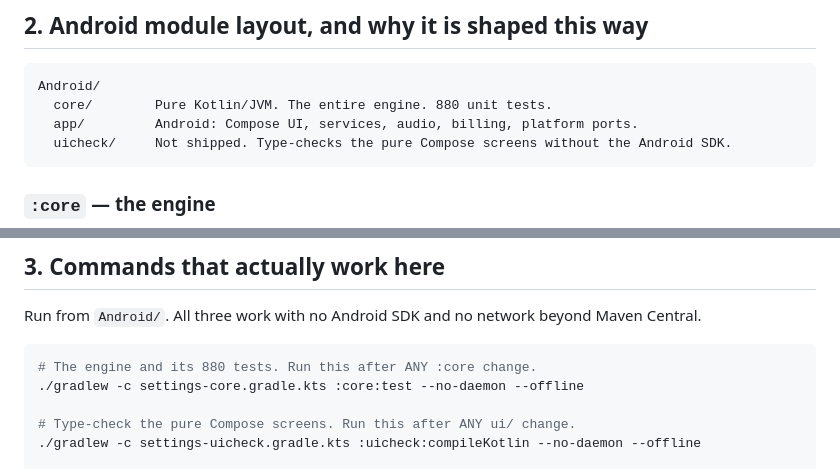
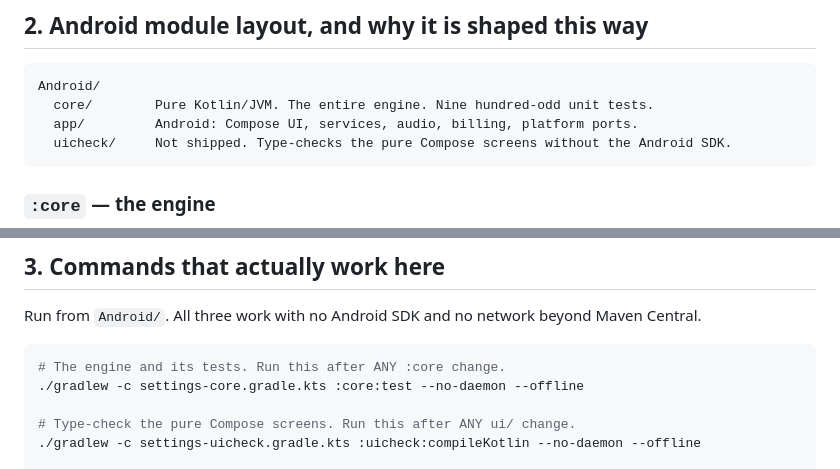
Before and after one commit to whahn1983/IFATC-Companion, a Markdown page: AGENTS.md, 2 parts joined by grey strips. Drawn GitHub-style.

Commit message:
AGENTS.md: stop quoting a test count that goes stale
The file preaches that documentation over-claims unless it is checked, and then
quoted a test count from two commits earlier in two places. CI enforces the
count where it is load-bearing (the parity matrix and the remaining-work doc);
here it is colour, so it says roughly rather than exactly.

Co-Authored-By: Claude Opus 5 <noreply@anthropic.com>
Claude-Session: https://claude.ai/code/session_01SpkXTnC1eSAa5SGzwhrrhu

````diff
--- a/AGENTS.md
+++ b/AGENTS.md
@@ -40,7 +40,7 @@ transpilation. The port is a re-implementation.
 
 ```
 Android/
-  core/        Pure Kotlin/JVM. The entire engine. 880 unit tests.
+  core/        Pure Kotlin/JVM. The entire engine. Nine hundred-odd unit tests.
   app/         Android: Compose UI, services, audio, billing, platform ports.
   uicheck/     Not shipped. Type-checks the pure Compose screens without the Android SDK.
 ```
@@ -122,7 +122,7 @@ because `BitmapFactory` cannot live in `ui/map`).
 Run from `Android/`. All three work with no Android SDK and no network beyond Maven Central.
 
 ```bash
-# The engine and its 880 tests. Run this after ANY :core change.
+# The engine and its tests. Run this after ANY :core change.
 ./gradlew -c settings-core.gradle.kts :core:test --no-daemon --offline
 
 # Type-check the pure Compose screens. Run this after ANY ui/ change.
````
